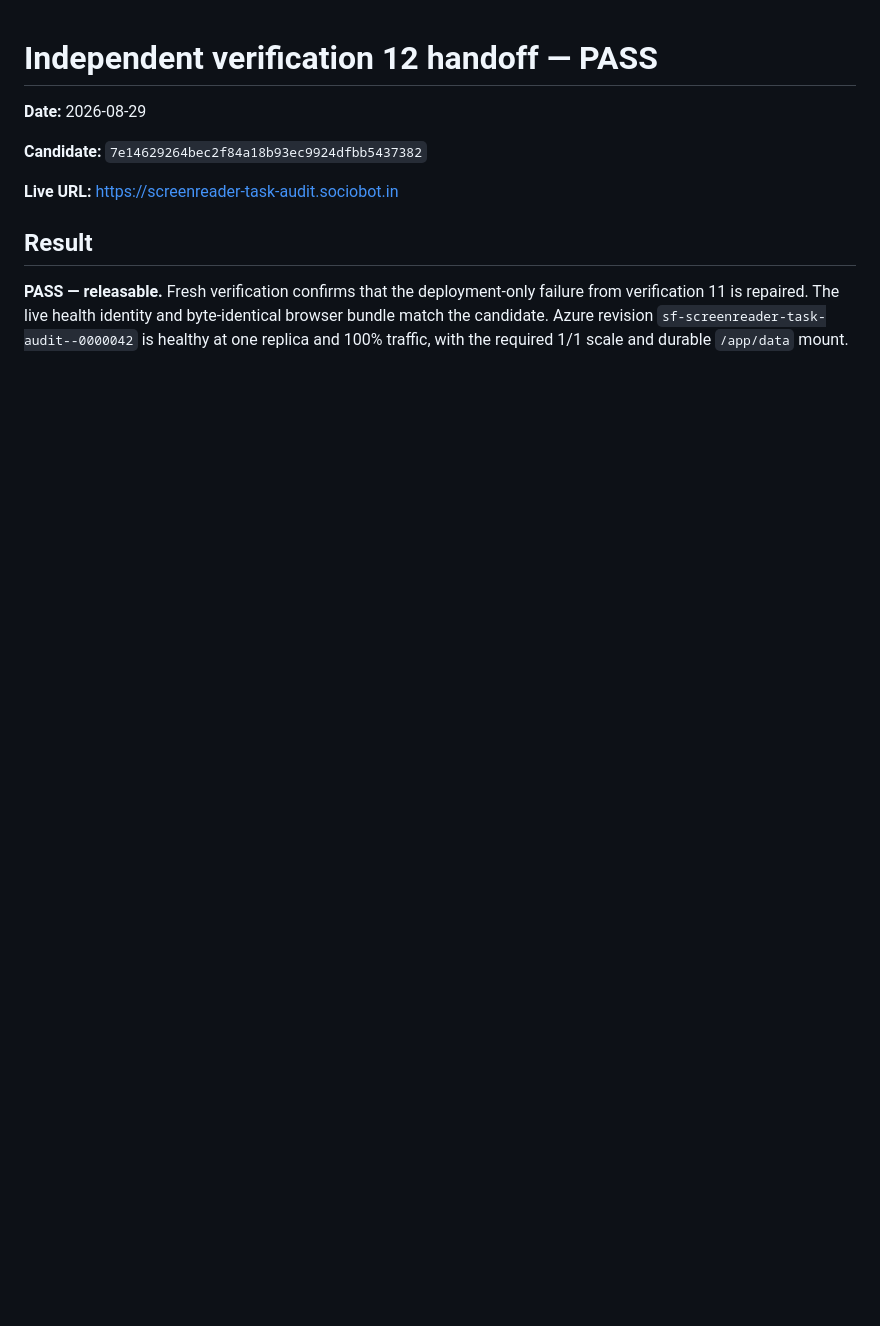
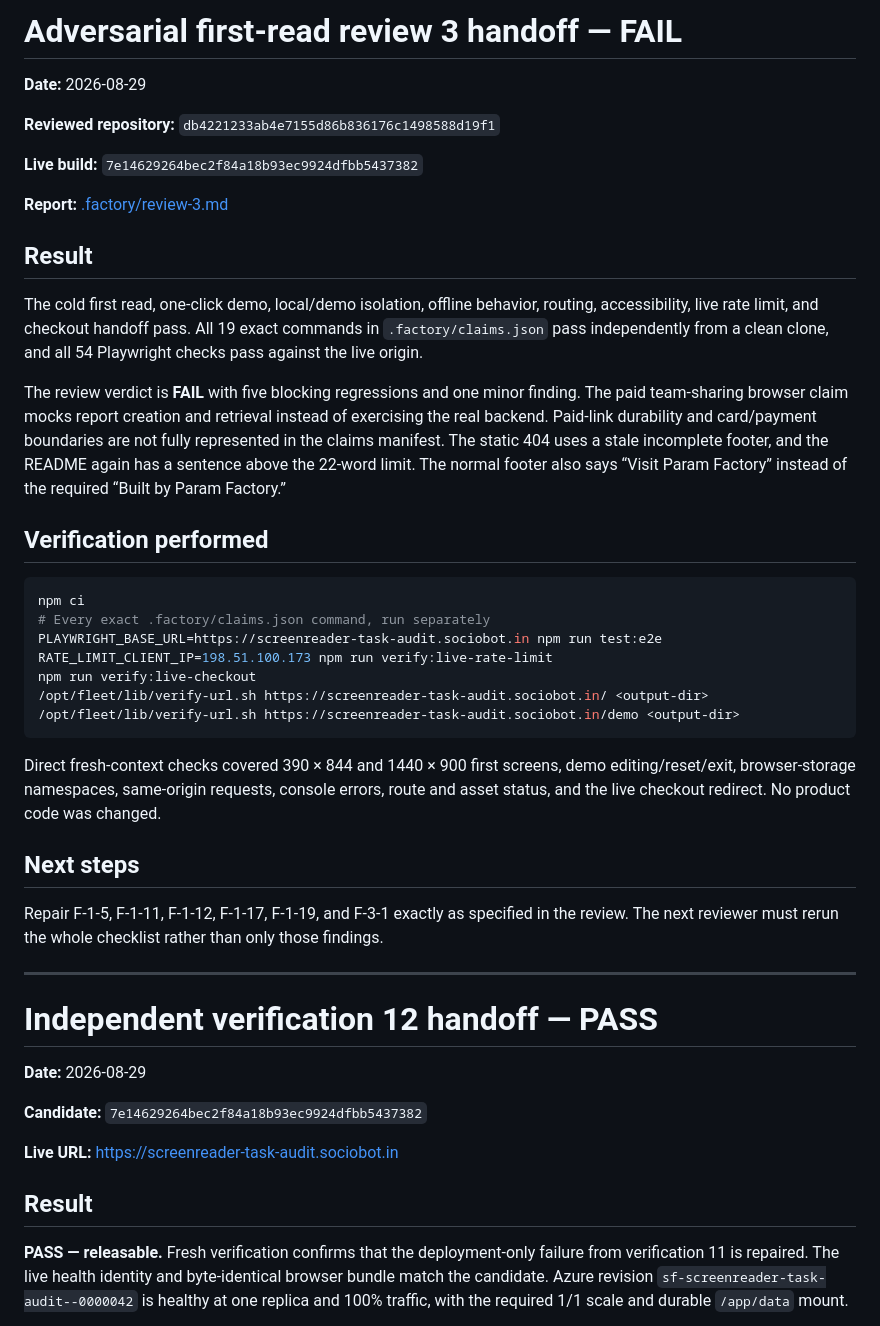
Before and after one commit to B-Divyesh/sf-screenreader-task-audit, a Markdown page: .factory/handoff.md, the part around the change. Drawn GitHub-style; blank space fills up the shorter version.

Commit message:
docs: add adversarial review 3

````diff
--- a/.factory/handoff.md
+++ b/.factory/handoff.md
@@ -1,3 +1,39 @@
+# Adversarial first-read review 3 handoff — FAIL
+
+**Date:** 2026-08-29
+
+**Reviewed repository:** `db4221233ab4e7155d86b836176c1498588d19f1`
+
+**Live build:** `7e14629264bec2f84a18b93ec9924dfbb5437382`
+
+**Report:** [.factory/review-3.md](review-3.md)
+
+## Result
+
+The cold first read, one-click demo, local/demo isolation, offline behavior, routing, accessibility, live rate limit, and checkout handoff pass. All 19 exact commands in `.factory/claims.json` pass independently from a clean clone, and all 54 Playwright checks pass against the live origin.
+
+The review verdict is **FAIL** with five blocking regressions and one minor finding. The paid team-sharing browser claim mocks report creation and retrieval instead of exercising the real backend. Paid-link durability and card/payment boundaries are not fully represented in the claims manifest. The static 404 uses a stale incomplete footer, and the README again has a sentence above the 22-word limit. The normal footer also says “Visit Param Factory” instead of the required “Built by Param Factory.”
+
+## Verification performed
+
+```sh
+npm ci
+# Every exact .factory/claims.json command, run separately
+PLAYWRIGHT_BASE_URL=https://screenreader-task-audit.sociobot.in npm run test:e2e
+RATE_LIMIT_CLIENT_IP=198.51.100.173 npm run verify:live-rate-limit
+npm run verify:live-checkout
+/opt/fleet/lib/verify-url.sh https://screenreader-task-audit.sociobot.in/ <output-dir>
+/opt/fleet/lib/verify-url.sh https://screenreader-task-audit.sociobot.in/demo <output-dir>
+```
+
+Direct fresh-context checks covered 390 × 844 and 1440 × 900 first screens, demo editing/reset/exit, browser-storage namespaces, same-origin requests, console errors, route and asset status, and the live checkout redirect. No product code was changed.
+
+## Next steps
+
+Repair F-1-5, F-1-11, F-1-12, F-1-17, F-1-19, and F-3-1 exactly as specified in the review. The next reviewer must rerun the whole checklist rather than only those findings.
+
+---
+
 # Independent verification 12 handoff — PASS
 
 **Date:** 2026-08-29
````
Also changed, not shown: .factory/review-3.md (added, +327 -0 lines).
